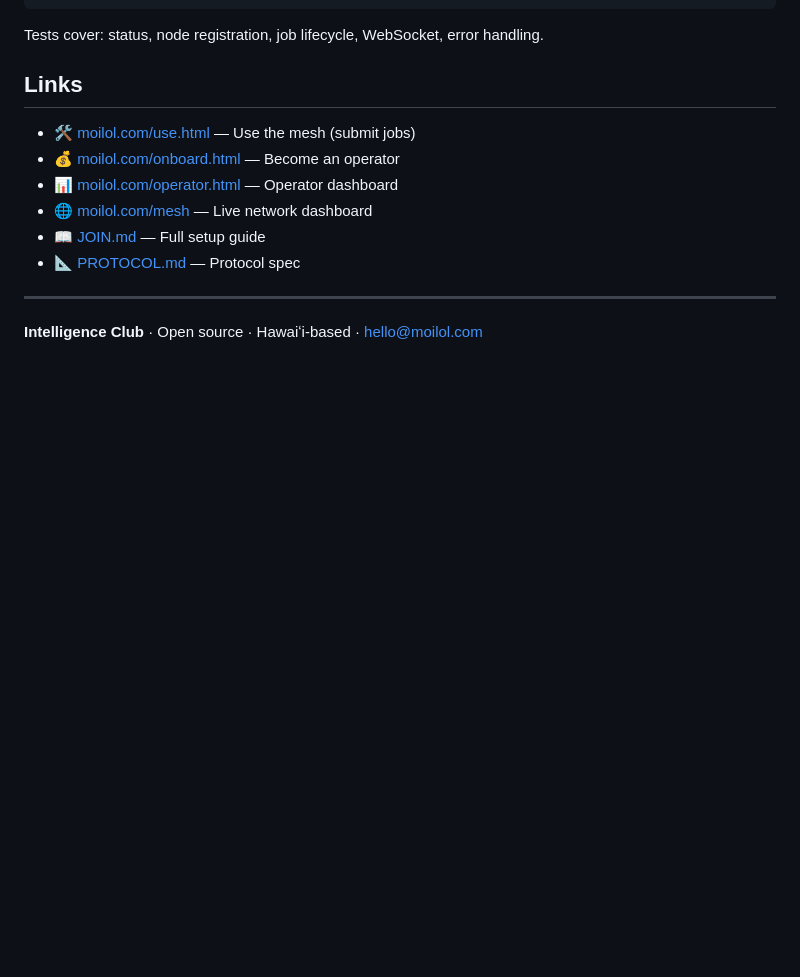
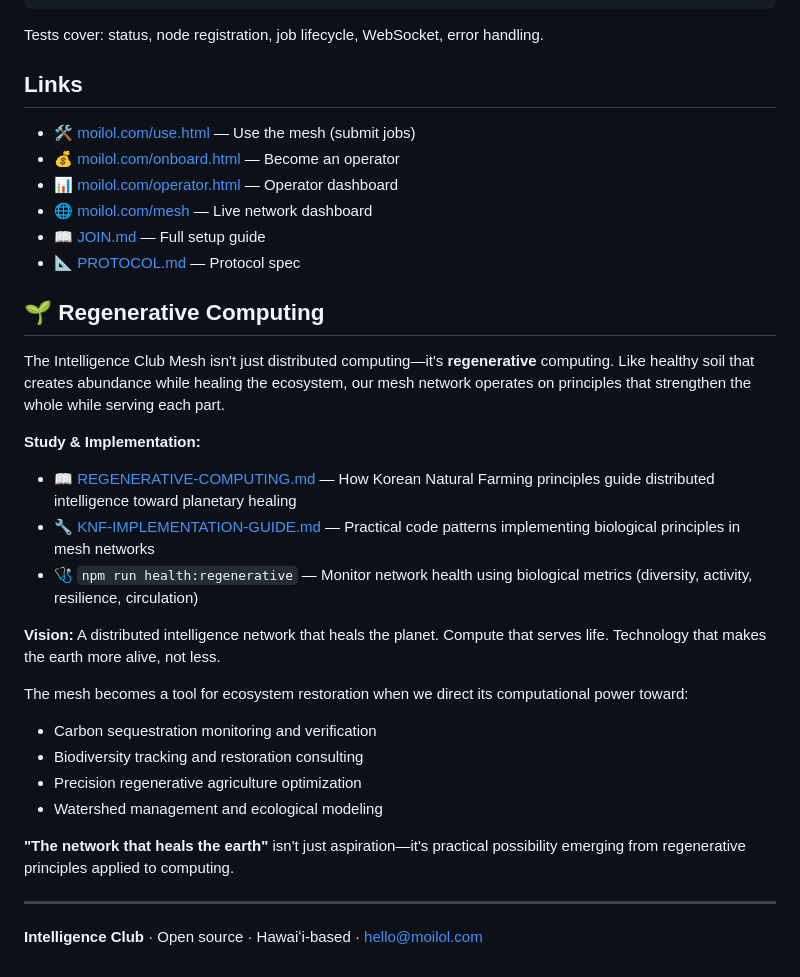
Before and after one commit to intelligence-club/ic-mesh, a Markdown page: README.md, the part around the change. Drawn GitHub-style; blank space fills up the shorter version.

Commit message:
docs: Add regenerative computing section to README
• Added prominent section highlighting regenerative computing mission
• Linked to new educational resources (REGENERATIVE-COMPUTING.md, KNF-IMPLEMENTATION-GUIDE.md)
• Documented health monitoring tools and vision
• Enhanced discoverability of biological principles framework

Quick documentation improvement by Wingman 🤝

```diff
--- a/README.md
+++ b/README.md
@@ -330,6 +330,25 @@ Tests cover: status, node registration, job lifecycle, WebSocket, error handling
 - 📖 [JOIN.md](JOIN.md) — Full setup guide
 - 📐 [PROTOCOL.md](PROTOCOL.md) — Protocol spec
 
+## 🌱 Regenerative Computing
+
+The Intelligence Club Mesh isn't just distributed computing—it's **regenerative** computing. Like healthy soil that creates abundance while healing the ecosystem, our mesh network operates on principles that strengthen the whole while serving each part.
+
+**Study & Implementation:**
+- 📖 [REGENERATIVE-COMPUTING.md](docs/REGENERATIVE-COMPUTING.md) — How Korean Natural Farming principles guide distributed intelligence toward planetary healing
+- 🔧 [KNF-IMPLEMENTATION-GUIDE.md](docs/KNF-IMPLEMENTATION-GUIDE.md) — Practical code patterns implementing biological principles in mesh networks
+- 🩺 `npm run health:regenerative` — Monitor network health using biological metrics (diversity, activity, resilience, circulation)
+
+**Vision:** A distributed intelligence network that heals the planet. Compute that serves life. Technology that makes the earth more alive, not less.
+
+The mesh becomes a tool for ecosystem restoration when we direct its computational power toward:
+- Carbon sequestration monitoring and verification
+- Biodiversity tracking and restoration consulting
+- Precision regenerative agriculture optimization
+- Watershed management and ecological modeling
+
+**"The network that heals the earth"** isn't just aspiration—it's practical possibility emerging from regenerative principles applied to computing.
+
 ---
 
 **Intelligence Club** · Open source · Hawaiʻi-based · [hello@moilol.com](mailto:hello@moilol.com)
```
